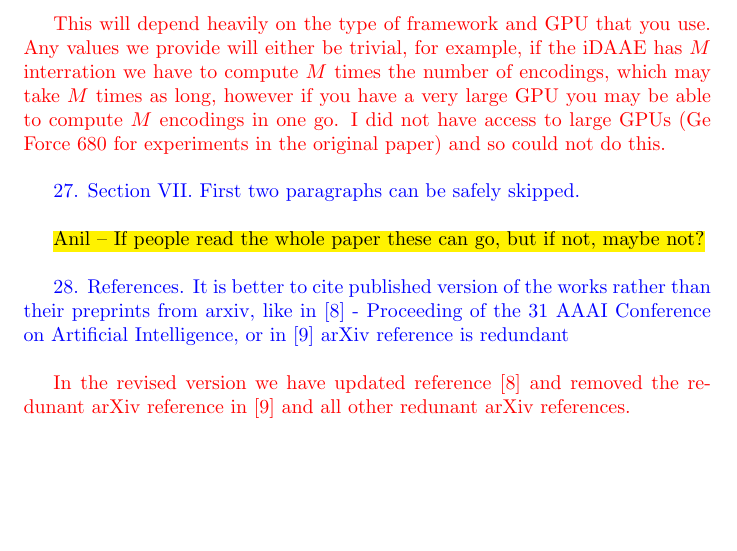
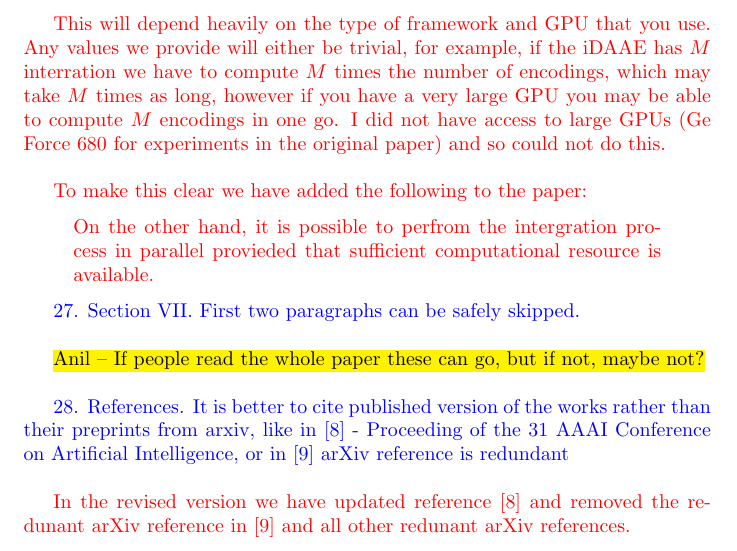
Before and after one commit to aab01/DAAE-Rebuttal, a LaTeX document (responsetoreviewers.tex): part of page 20 of 21 before the commit and part of page 20 of 22 after it, cut so that both start at the same text, the shorter picture padded with empty space. Compiled offline with pdfLaTeX.

Commit message:
added quote from paper about part added about parallel computation for the iDAAE

```diff
--- a/responsetoreviewers.tex
+++ b/responsetoreviewers.tex
@@ -638,7 +638,13 @@ In our revised version we also include celebA faces where $z^{(0)}$ is sampled f
 26. Section VI.G. It would be good to provide time estimates here to understand how much longer iDAAE takes to train\\
 }
 
-{\color{red} This will depend heavily on the type of framework and GPU that you use. Any values we provide will either be trivial, for example, if the iDAAE has $M$ interration we have to compute $M$ times the number of encodings, which may take $M$ times as long, however if you have a very large GPU you may be able to compute $M$ encodings in one go. I did not have access to large GPUs (Ge Force 680 for experiments in the original paper) and so could not do this.\\}
+{\color{red} This will depend heavily on the type of framework and GPU that you use. Any values we provide will either be trivial, for example, if the iDAAE has $M$ interration we have to compute $M$ times the number of encodings, which may take $M$ times as long, however if you have a very large GPU you may be able to compute $M$ encodings in one go. I did not have access to large GPUs (Ge Force 680 for experiments in the original paper) and so could not do this.\\
+
+To make this clear we have added the following to the paper:
+
+\begin{quote}
+ On the other hand, it is possible to perfrom the intergration process in parallel provieded that sufficient computational resource is available.
+\end{quote}}
 
 {\color{blue}
 27. Section VII. First two paragraphs can be safely skipped.\\
```
